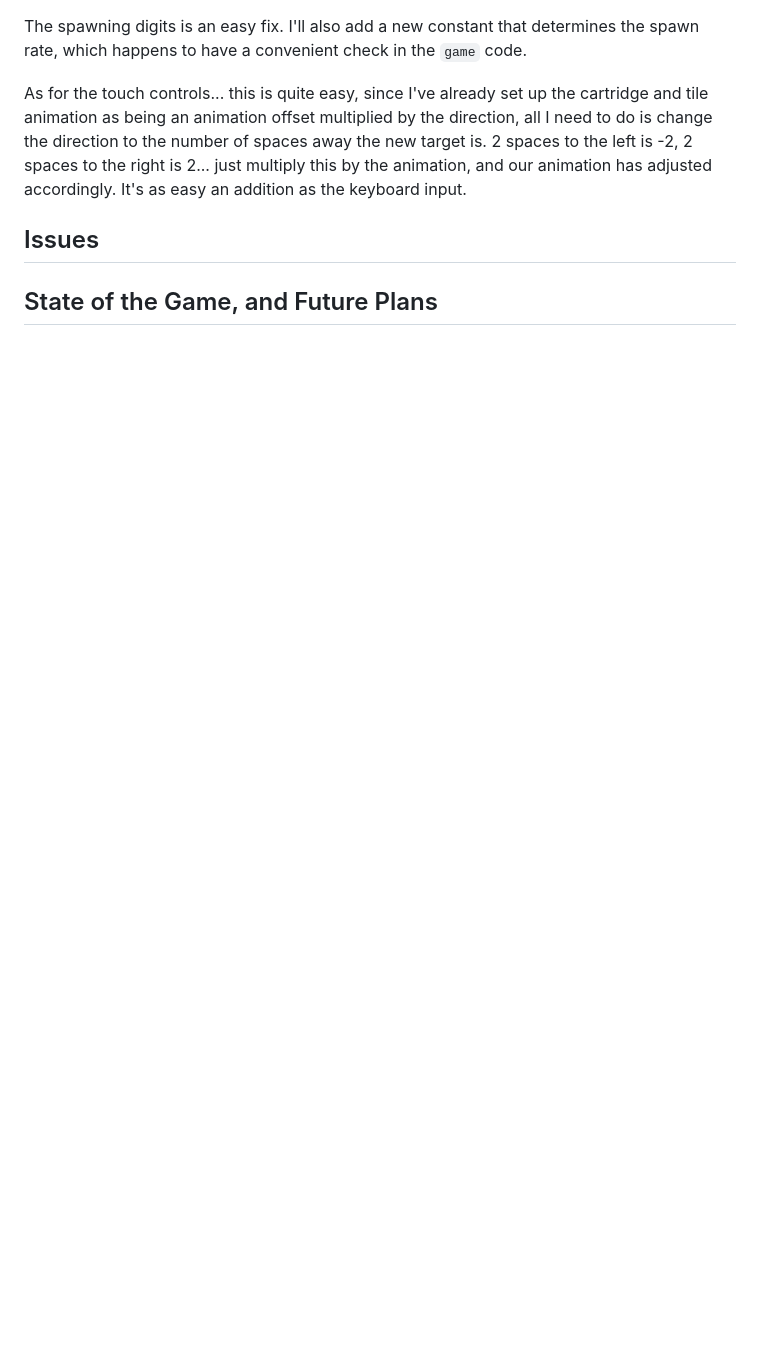
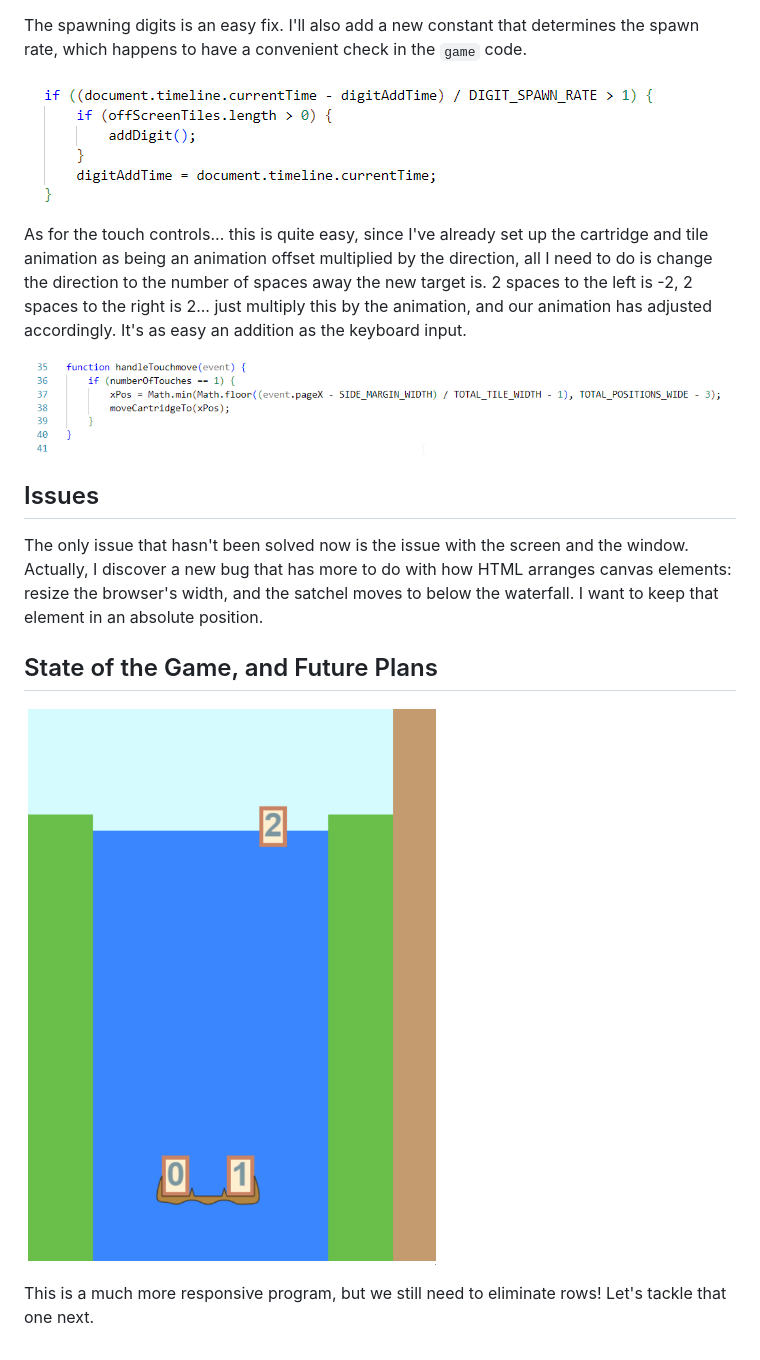
Before and after one commit to tsay3/FactorFalls, a Markdown page: devlog/5.md, the part around the change printed below. Rendered like a GitHub page; pictures changed too: devlog/img/5_game.gif (added), devlog/img/5_spawn.png (added), devlog/img/5_touchmove.png (added); blank space fills up the shorter version.

Commit message:
Cleaning up devlog

```diff
--- a/devlog/5.md
+++ b/devlog/5.md
@@ -42,9 +44,17 @@ There's some trouble with the canvas as a result of our playing with screen cons
 The spawning digits is an easy fix. I'll also add a new constant that determines the spawn rate, which happens to have a convenient check in the ``game`` code.
+
+![Spawn rate function](./img/5_spawn.png)
 
 As for the touch controls... this is quite easy, since I've already set up the cartridge and tile animation as being an animation offset multiplied by the direction, all I need to do is change the direction to the number of spaces away the new target is. 2 spaces to the left is -2, 2 spaces to the right is 2... just multiply this by the animation, and our animation has adjusted accordingly. It's as easy an addition as the keyboard input.
 
+![The touchmove handler function.](./img/5_touchmove.png)
+
 ## Issues
 
-
+The only issue that hasn't been solved now is the issue with the screen and the window. Actually, I discover a new bug that has more to do with how HTML arranges canvas elements: resize the browser's width, and the satchel moves to below the waterfall. I want to keep that element in an absolute position.
 
 ## State of the Game, and Future Plans
+
+![State of the game](./img/5_game.gif)
+
+This is a much more responsive program, but we still need to eliminate rows! Let's tackle that one next.
```
Also changed, not shown: other parts of devlog/5.md (+2 -0 lines), devlog/index.md (+1 -0 lines), 1 other file.
